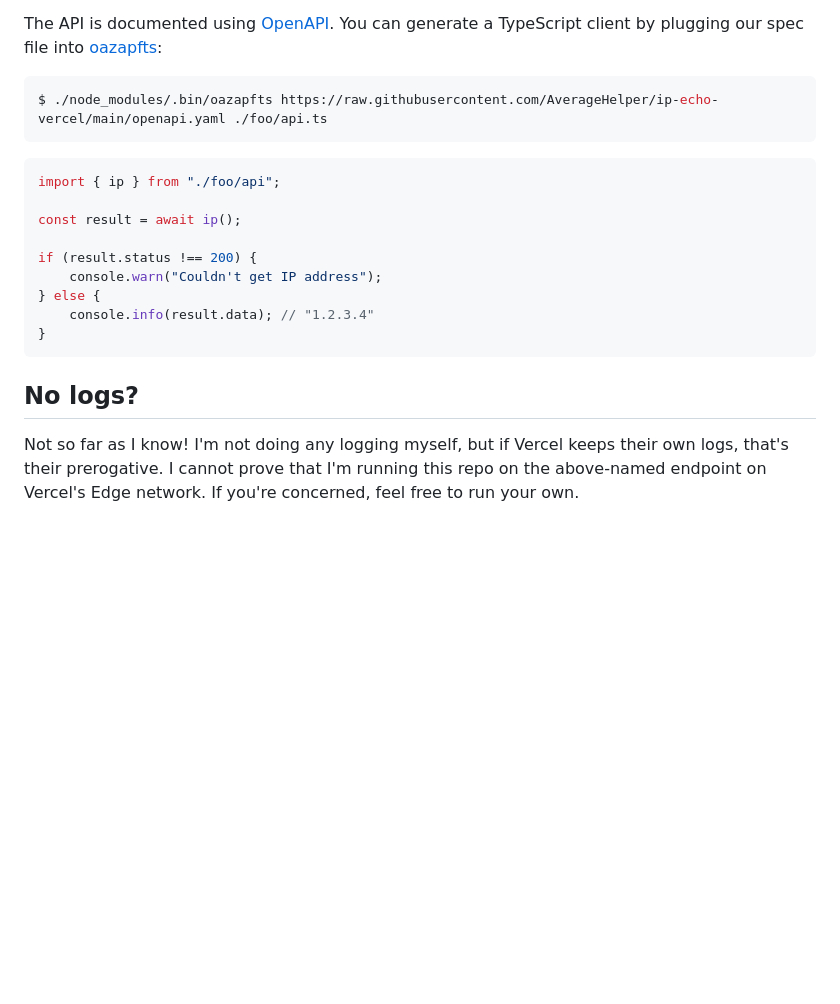
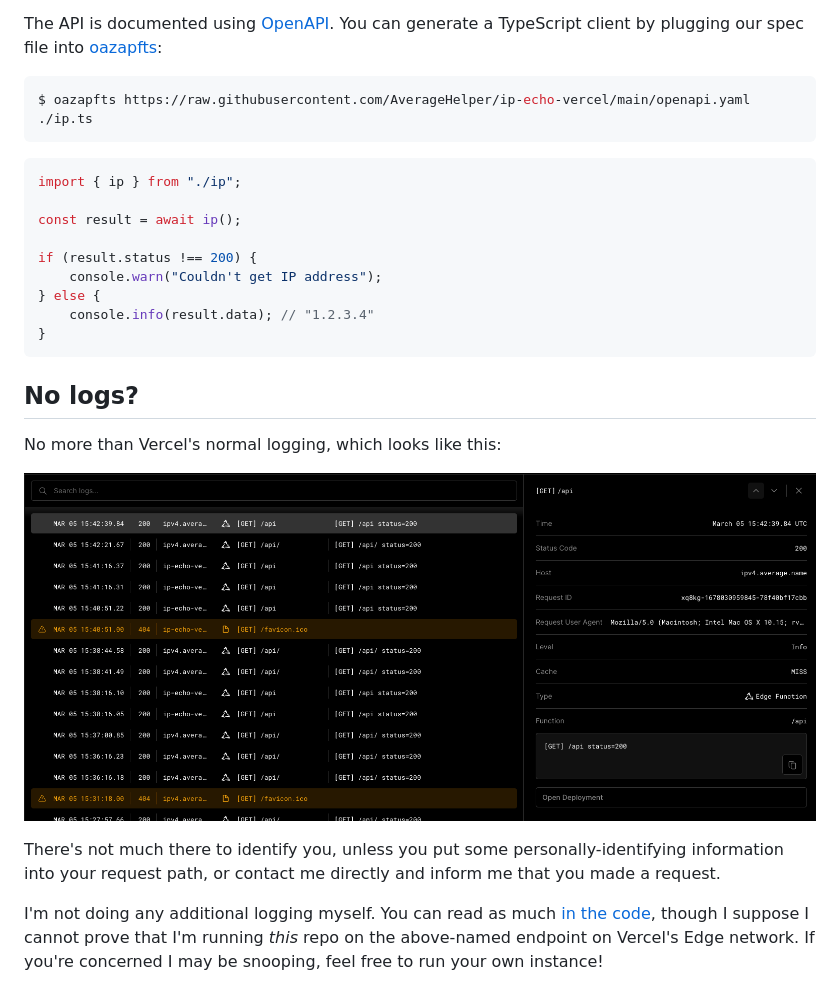
Before and after one commit to AverageHelper/ip-echo-vercel, a Markdown page: README.md, the part around the change. Rendered like a GitHub page; pictures changed too: docs/images/example-logs.png (added); blank space fills up the shorter version.

Commit message:
chore: Clarify logging (#9)

````diff
--- a/README.md
+++ b/README.md
@@ -16,11 +16,11 @@ Navigating to the root returns an HTML file that defines a redirect to the `/api
 The API is documented using [OpenAPI](https://petstore.swagger.io/?url=https://raw.githubusercontent.com/AverageHelper/ip-echo-vercel/main/openapi.yaml). You can generate a TypeScript client by plugging our spec file into [oazapfts](https://www.npmjs.com/package/oazapfts):
 
 ```sh
-$ ./node_modules/.bin/oazapfts https://raw.githubusercontent.com/AverageHelper/ip-echo-vercel/main/openapi.yaml ./foo/api.ts
+$ oazapfts https://raw.githubusercontent.com/AverageHelper/ip-echo-vercel/main/openapi.yaml ./ip.ts
 ```
 
 ```ts
-import { ip } from "./foo/api";
+import { ip } from "./ip";
 
 const result = await ip();
 
@@ -33,4 +33,10 @@ if (result.status !== 200) {
 
 ## No logs?
 
-Not so far as I know! I'm not doing any logging myself, but if Vercel keeps their own logs, that's their prerogative. I cannot prove that I'm running this repo on the above-named endpoint on Vercel's Edge network. If you're concerned, feel free to run your own.
+No more than Vercel's normal logging, which looks like this:
+
+![A screenshot of Vercel's connection logs. Included is the time of the request, the request status code, the requested host name, the requested document path on the host, the requester's user agent string, and Vercel's request ID string.](/docs/images/example-logs.png)
+
+There's not much there to identify you, unless you put some personally-identifying information into your request path, or contact me directly and inform me that you made a request.
+
+I'm not doing any additional logging myself. You can read as much [in the code](/api/index.ts), though I suppose I cannot prove that I'm running _this_ repo on the above-named endpoint on Vercel's Edge network. If you're concerned I may be snooping, feel free to run your own instance!
````
